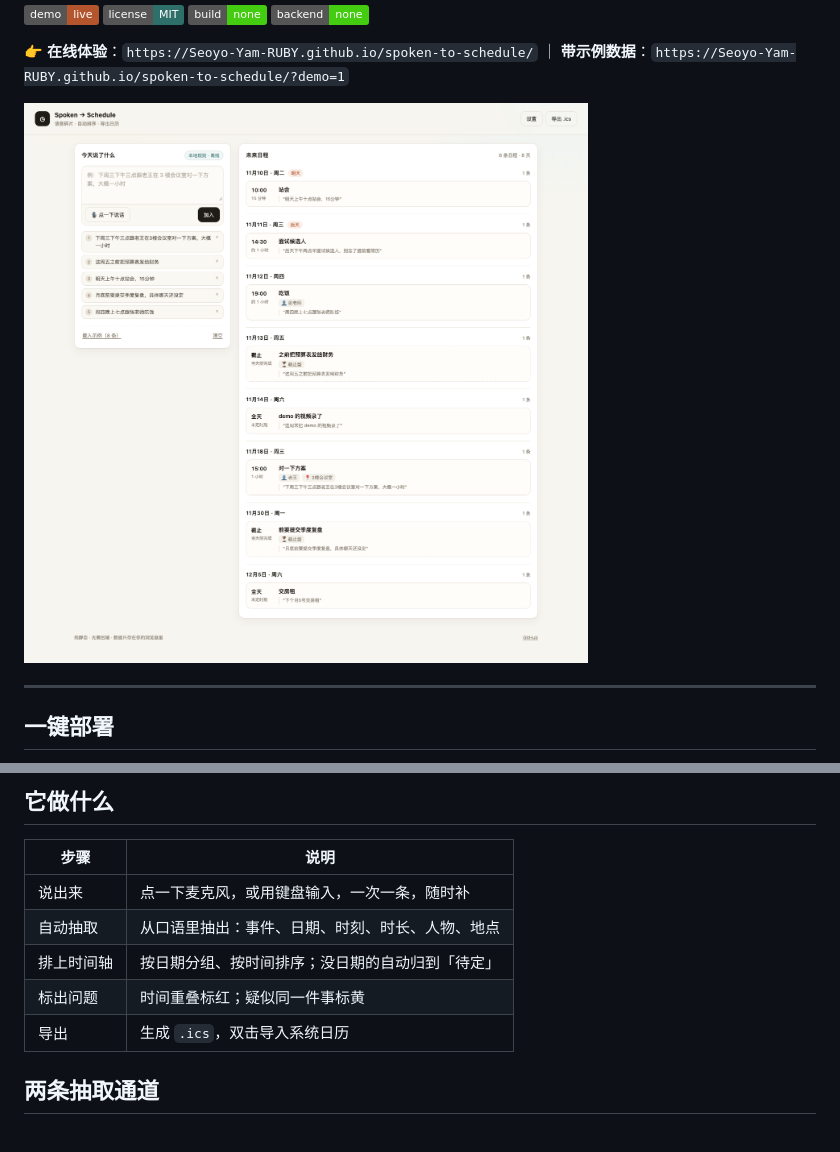
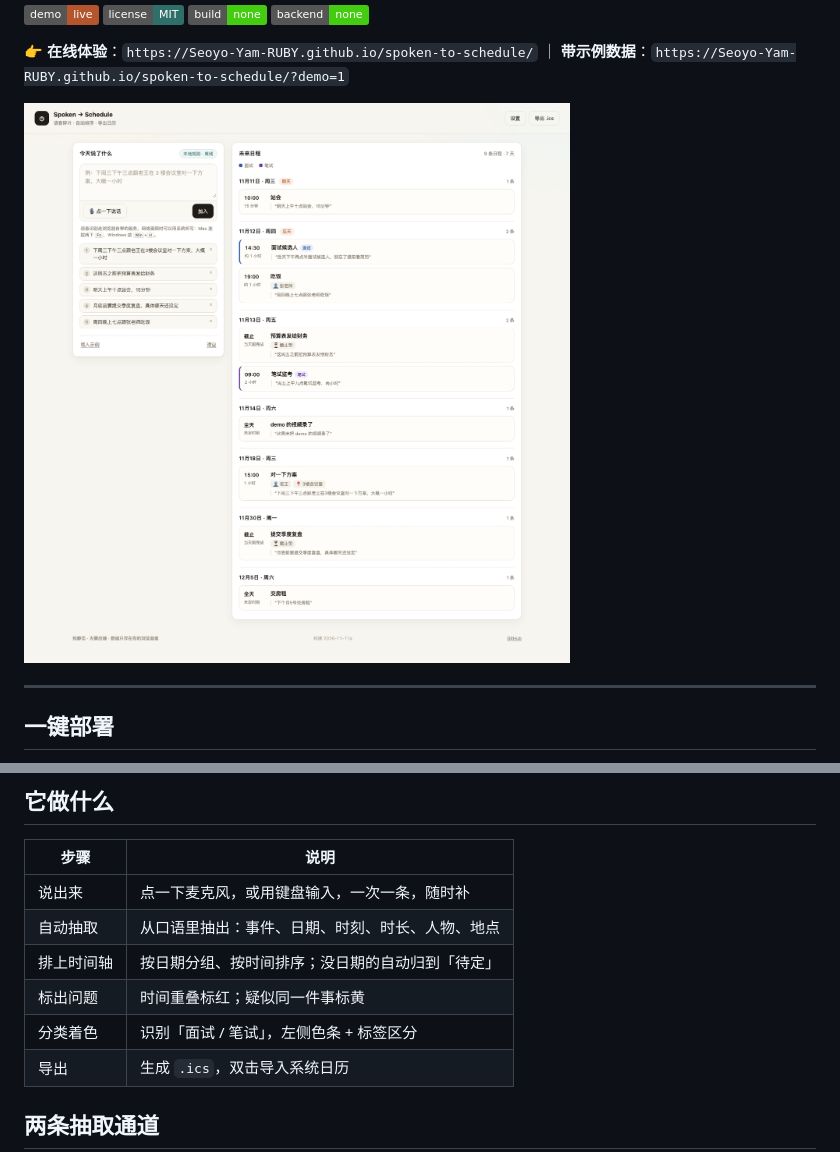
Before and after one commit to Seoyo-Yam-RUBY/spoken-to-schedule, a Markdown page: README.md, 2 parts joined by grey strips. Rendered like a GitHub page; pictures changed too: assets/screenshot.png; badges without logos.

Commit message:
feat: 面试/笔试分类着色，语音结果自动去掉汉字间空格
- 关键词识别 category：面试→蓝色，笔试→紫色，卡片左侧色条 + 标签 + 图例
- 语音识别文本入库前做 tidySpeech，收掉汉字之间、数字两侧的空格
- README 截图更新，示例增加一条笔试

```diff
--- a/README.md
+++ b/README.md
@@ -52,6 +52,7 @@
 | 自动抽取 | 从口语里抽出：事件、日期、时刻、时长、人物、地点 |
 | 排上时间轴 | 按日期分组、按时间排序；没日期的自动归到「待定」 |
 | 标出问题 | 时间重叠标红；疑似同一件事标黄 |
+| 分类着色 | 识别「面试 / 笔试」，左侧色条 + 标签区分 |
 | 导出 | 生成 `.ics`，双击导入系统日历 |
 
 ## 两条抽取通道
```
Also changed, not shown: 3 other files.
